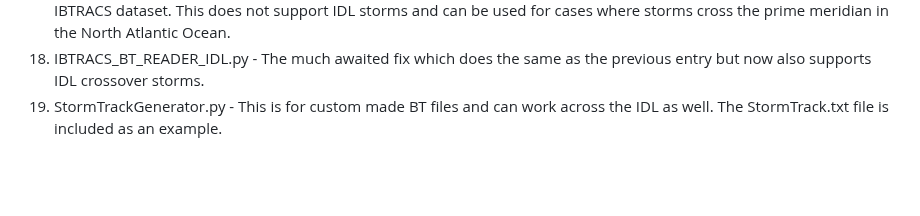
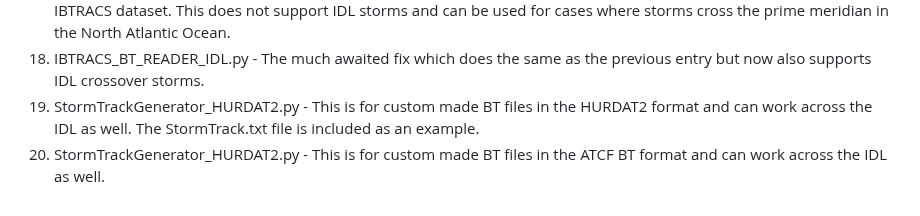
Before and after one commit to Sohum09/Code-for-storms, a Markdown page: README.md, the part around the change. Drawn GitHub-style; blank space fills up the shorter version.

```diff
--- a/README.md
+++ b/README.md
@@ -18,4 +18,5 @@ Since the script uses a file as input, I have enclosed the For storms.txt file t
 16. BestTrackPlot.py - A python script that on inputting the ATCF id of the storm it plots the Best Track using cartopy and matplotlib.pyplot packages from the NOAA SSD Best Track Archives. Note that IDL crossover storms are not supported.
 17. IBTRACS_BT_READER_NO_IDL.py - This script plots the Best Track using cartopy and matplotlib.pyplot packages from the IBTRACS dataset. This does not support IDL storms and can be used for cases where storms cross the prime meridian in the North Atlantic Ocean.
 18. IBTRACS_BT_READER_IDL.py - The much awaited fix which does the same as the previous entry but now also supports IDL crossover storms.
-19. StormTrackGenerator.py - This is for custom made BT files and can work across the IDL as well. The StormTrack.txt file is included as an example.
+19. StormTrackGenerator_HURDAT2.py - This is for custom made BT files in the HURDAT2 format and can work across the IDL as well. The StormTrack.txt file is included as an example.
+20. StormTrackGenerator_HURDAT2.py - This is for custom made BT files in the ATCF BT format and can work across the IDL as well.
```
